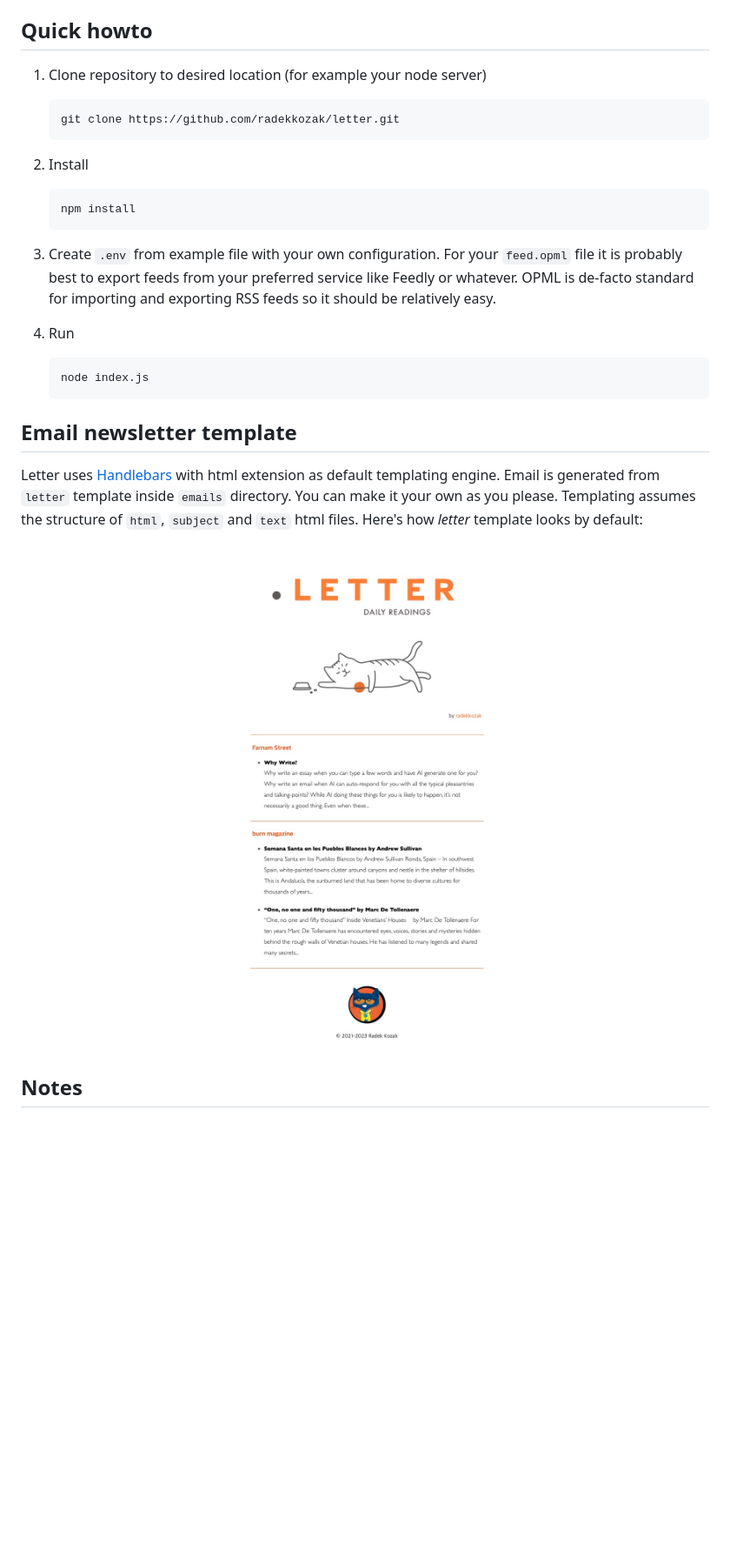
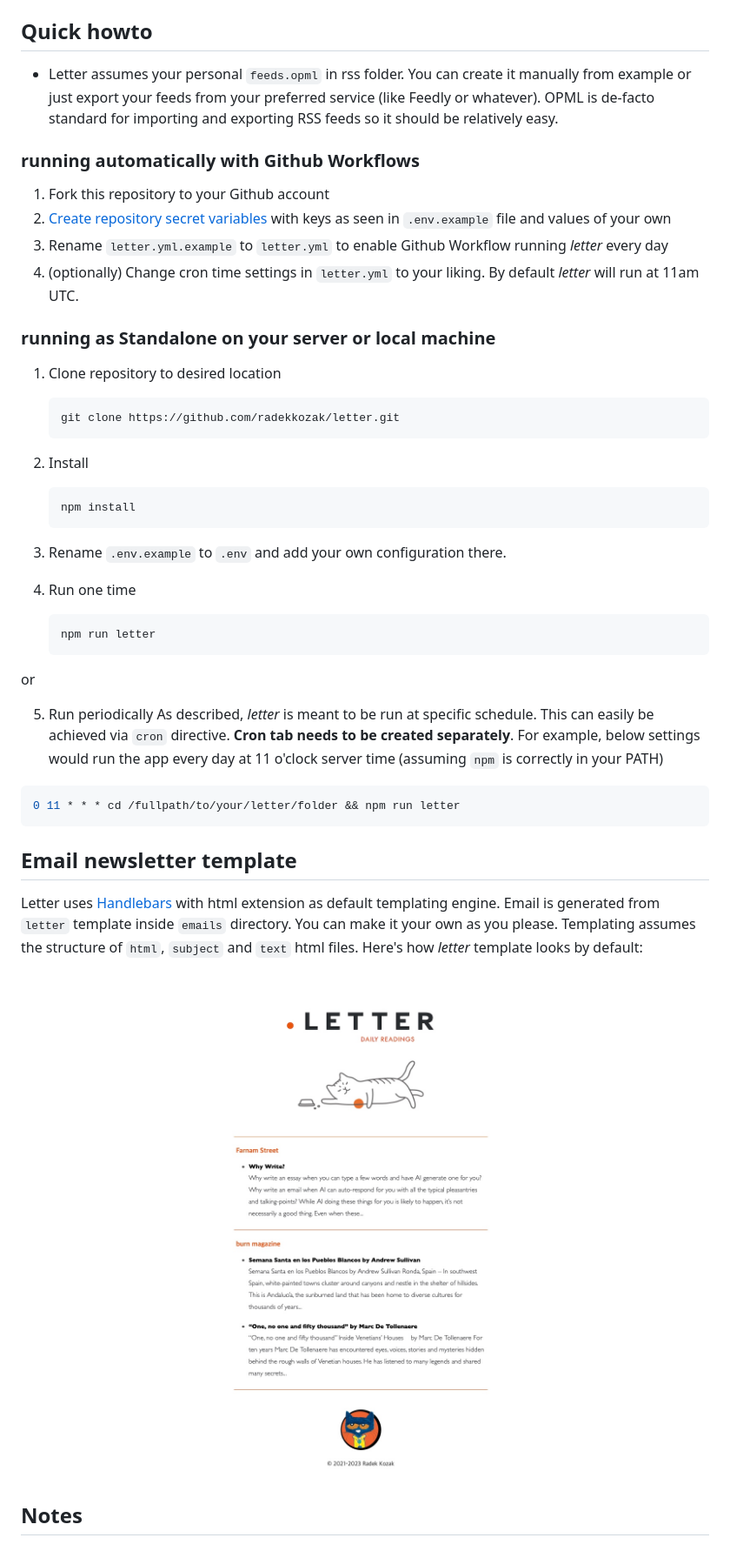
Before and after one commit to radekkozak/letter, a Markdown page: README.md, the part around the change printed below. Shown: that part at 87% size. GitHub-like rendering; pictures changed too: assets/letter-example.jpg; blank space fills up the shorter version.

Commit message:
refactor: Change letter visuals
Signed-off-by: Radek Kozak <radoslaw.kozak@gmail.com>

````diff
--- a/README.md
+++ b/README.md
@@ -15,7 +16,19 @@ into your inbox.
 
 ## Quick howto
 
-1. Clone repository to desired location (for example your node server)
+- Letter assumes your personal `feeds.opml` in rss folder. You can create it manually from example or just export your feeds from your preferred service (like Feedly or whatever). OPML is de-facto standard for importing and exporting RSS feeds
+  so it should be relatively easy.
+
+### running automatically with Github Workflows
+
+1. Fork this repository to your Github account
+2. [Create repository secret variables](https://docs.github.com/en/actions/security-guides/encrypted-secrets) with keys as seen in `.env.example` file and values of your own
+3. Rename `letter.yml.example` to `letter.yml` to enable Github Workflow running *letter* every day
+4. (optionally) Change cron time settings in `letter.yml` to your liking. By default *letter* will run at 11am UTC.
+
+### running as Standalone on your server or local machine
+
+1. Clone repository to desired location
     ```sh
     git clone https://github.com/radekkozak/letter.git
     ```
@@ -25,14 +38,21 @@ into your inbox.
     npm install
     ```
 
-3. Create `.env` from example file with your own configuration. For your `feed.opml` file it is probably
-   best to export feeds from your preferred service like Feedly or whatever. OPML is de-facto standard for importing and exporting RSS feeds
-   so it should be relatively easy.
+3. Rename `.env.example` to `.env` and add your own configuration there.
 
-4. Run
+4. Run one time
+
     ```sh
-    node index.js
+    npm run letter
     ```
+or
+
+5. Run periodically
+As described, *letter* is meant to be run at specific schedule. This can easily be achieved via `cron` directive. **Cron tab needs to be created separately**. For example, below settings would run the app every day at 11 o'clock server time (assuming `npm` is correctly in your PATH)
+
+```bash
+0 11 * * * cd /fullpath/to/your/letter/folder && npm run letter
+```
 
 ## Email newsletter template
 
@@ -40,7 +60,7 @@ Letter uses [Handlebars](https://handlebarsjs.com) with html extension as defaul
 assumes the structure of `html`, `subject` and `text` html files. Here's how *letter* template looks by default:<br><br>
 
 <div align="center">
-    <img src="assets/letter-example.jpg" width="870" height="1250" alt="Default Letter newsletter"/>
+    <img src="assets/letter-example.jpg" width="820px" height="1150px" alt="Default Letter newsletter template"/>
 </div>
 
 ## Notes
````
Also changed, not shown: other parts of README.md (+6 -5 lines), assets/letter-cat.gif, assets/letter-header.jpg, assets/letter-header2x.jpg (added), 2 other files.
